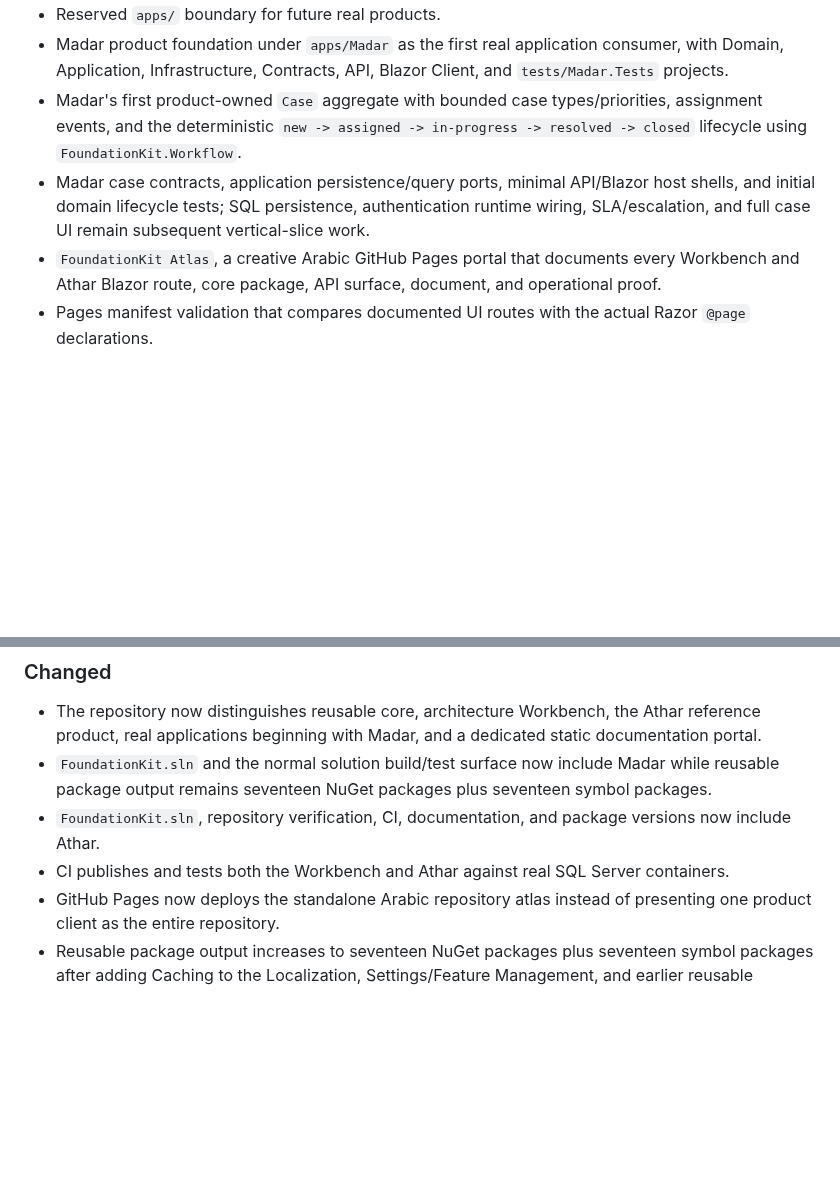
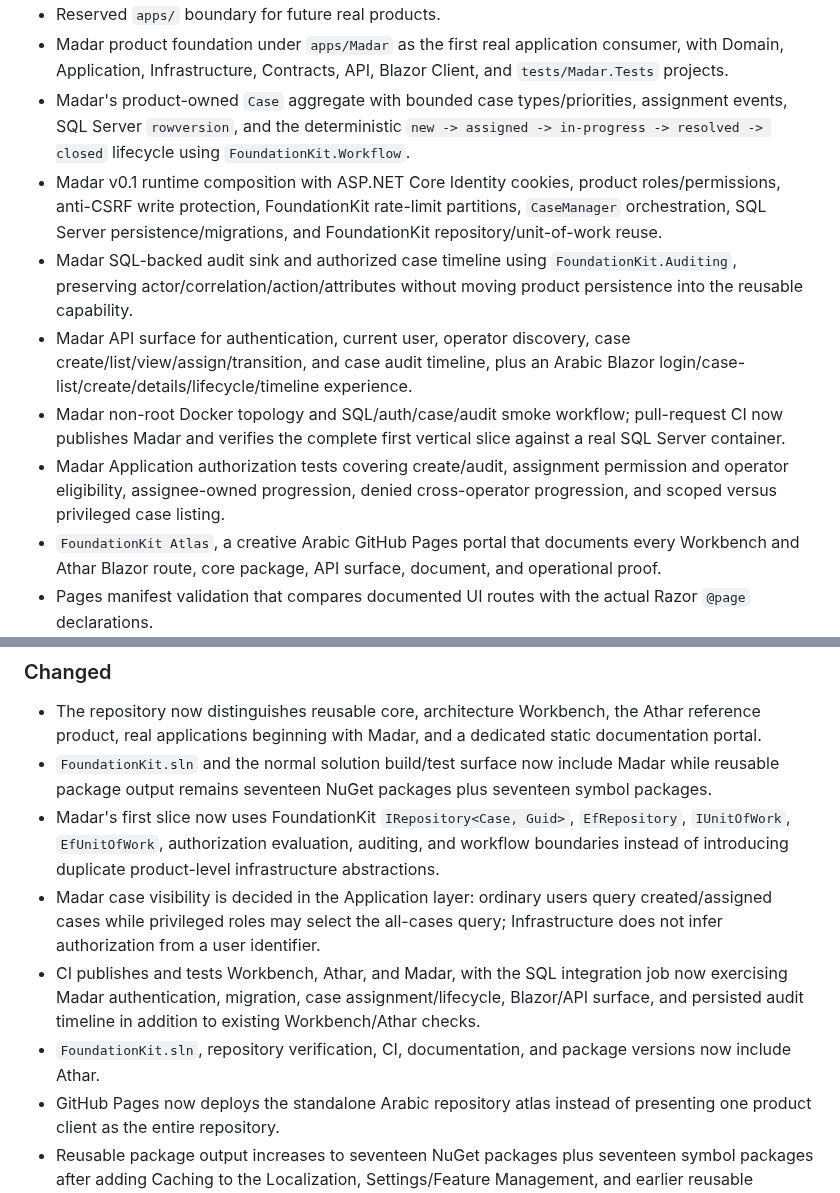
Before and after one commit to a2sn2/entertainment-api-docs, a Markdown page: CHANGELOG.md, 2 parts joined by grey strips. Drawn GitHub-style; blank space fills up the shorter version.

Commit message:
Record Madar v0.1 runtime vertical slice

```diff
--- a/CHANGELOG.md
+++ b/CHANGELOG.md
@@ -22,8 +22,12 @@ All notable repository and package changes are documented here.
 - Arabic production-readiness gate and new-project guide.
 - Reserved `apps/` boundary for future real products.
 - Madar product foundation under `apps/Madar` as the first real application consumer, with Domain, Application, Infrastructure, Contracts, API, Blazor Client, and `tests/Madar.Tests` projects.
-- Madar's first product-owned `Case` aggregate with bounded case types/priorities, assignment events, and the deterministic `new -> assigned -> in-progress -> resolved -> closed` lifecycle using `FoundationKit.Workflow`.
-- Madar case contracts, application persistence/query ports, minimal API/Blazor host shells, and initial domain lifecycle tests; SQL persistence, authentication runtime wiring, SLA/escalation, and full case UI remain subsequent vertical-slice work.
+- Madar's product-owned `Case` aggregate with bounded case types/priorities, assignment events, SQL Server `rowversion`, and the deterministic `new -> assigned -> in-progress -> resolved -> closed` lifecycle using `FoundationKit.Workflow`.
+- Madar v0.1 runtime composition with ASP.NET Core Identity cookies, product roles/permissions, anti-CSRF write protection, FoundationKit rate-limit partitions, `CaseManager` orchestration, SQL Server persistence/migrations, and FoundationKit repository/unit-of-work reuse.
+- Madar SQL-backed audit sink and authorized case timeline using `FoundationKit.Auditing`, preserving actor/correlation/action/attributes without moving product persistence into the reusable capability.
+- Madar API surface for authentication, current user, operator discovery, case create/list/view/assign/transition, and case audit timeline, plus an Arabic Blazor login/case-list/create/details/lifecycle/timeline experience.
+- Madar non-root Docker topology and SQL/auth/case/audit smoke workflow; pull-request CI now publishes Madar and verifies the complete first vertical slice against a real SQL Server container.
+- Madar Application authorization tests covering create/audit, assignment permission and operator eligibility, assignee-owned progression, denied cross-operator progression, and scoped versus privileged case listing.
 - `FoundationKit Atlas`, a creative Arabic GitHub Pages portal that documents every Workbench and Athar Blazor route, core package, API surface, document, and operational proof.
 - Pages manifest validation that compares documented UI routes with the actual Razor `@page` declarations.
 - Detailed Arabic Visual Studio 2026 guide for SQL Server, User Secrets, startup projects, user/admin workflows, and troubleshooting.
@@ -60,8 +64,10 @@ All notable repository and package changes are documented here.
 
 - The repository now distinguishes reusable core, architecture Workbench, the Athar reference product, real applications beginning with Madar, and a dedicated static documentation portal.
 - `FoundationKit.sln` and the normal solution build/test surface now include Madar while reusable package output remains seventeen NuGet packages plus seventeen symbol packages.
+- Madar's first slice now uses FoundationKit `IRepository<Case, Guid>`, `EfRepository`, `IUnitOfWork`, `EfUnitOfWork`, authorization evaluation, auditing, and workflow boundaries instead of introducing duplicate product-level infrastructure abstractions.
+- Madar case visibility is decided in the Application layer: ordinary users query created/assigned cases while privileged roles may select the all-cases query; Infrastructure does not infer authorization from a user identifier.
+- CI publishes and tests Workbench, Athar, and Madar, with the SQL integration job now exercising Madar authentication, migration, case assignment/lifecycle, Blazor/API surface, and persisted audit timeline in addition to existing Workbench/Athar checks.
 - `FoundationKit.sln`, repository verification, CI, documentation, and package versions now include Athar.
-- CI publishes and tests both the Workbench and Athar against real SQL Server containers.
 - GitHub Pages now deploys the standalone Arabic repository atlas instead of presenting one product client as the entire repository.
 - Reusable package output increases to seventeen NuGet packages plus seventeen symbol packages after adding Caching to the Localization, Settings/Feature Management, and earlier reusable capability family.
 - Capability extraction guidance requires a concrete consumer and a reusable independent boundary before creating a new package; Files/Documents, Jobs, Messaging, Idempotency, Concurrency, Organization, Multi-Tenancy, Search, Reporting, Privacy, Retention, Money, and Numbering remain Planned/ReferenceOnly where current evidence is product-specific or incomplete.
```
